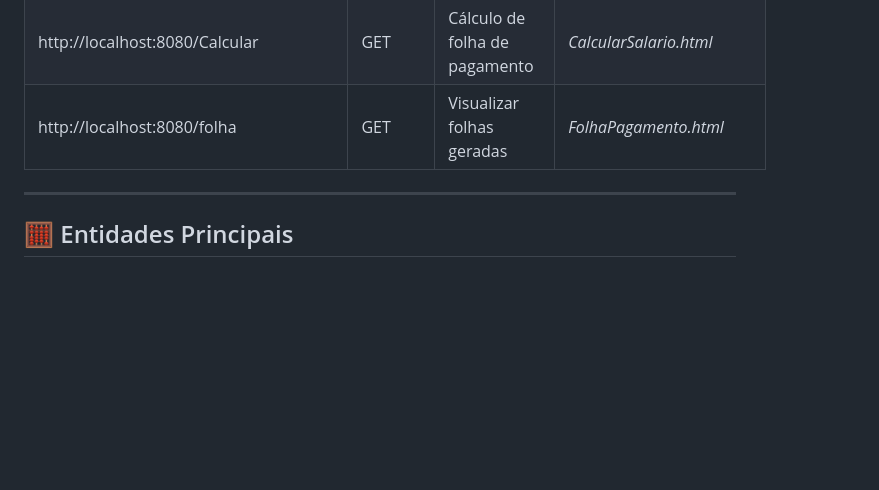
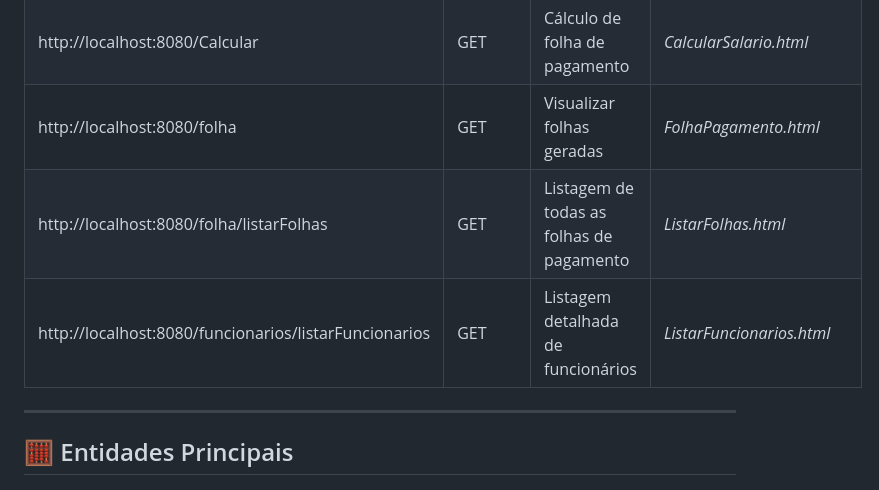
Before and after one commit to pm-puc-minas/calculo-folha-pagamento-lab2-grupo3, a Markdown page: README.md, the part around the change. Drawn GitHub-style; blank space fills up the shorter version.

```diff
--- a/README.md
+++ b/README.md
@@ -73,6 +73,8 @@ mvn spring-boot:run
 | http://localhost:8080/funcionarios/novo | GET | Formulário de novo funcionário | *CadastroFuncionario.html* |
 | http://localhost:8080/Calcular | GET | Cálculo de folha de pagamento | *CalcularSalario.html* |
 | http://localhost:8080/folha | GET | Visualizar folhas geradas | *FolhaPagamento.html* |
+| http://localhost:8080/folha/listarFolhas | GET | Listagem de todas as folhas de pagamento | *ListarFolhas.html* |
+| http://localhost:8080/funcionarios/listarFuncionarios | GET | Listagem detalhada de funcionários | *ListarFuncionarios.html* |
 
 ---
 
```
